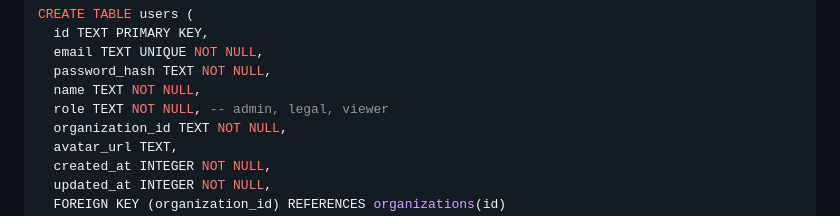
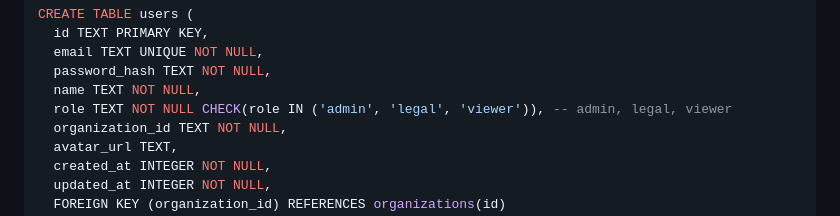
Before and after one commit to rendoarsandi/kontrakpro, a Markdown page: README.md, the part around the change. Rendered like a GitHub page.

Commit message:
Update README.md
Co-authored-by: gemini-code-assist[bot] <176961590+gemini-code-assist[bot]@users.noreply.github.com>

```diff
--- a/README.md
+++ b/README.md
@@ -222,7 +222,7 @@ CREATE TABLE users (
   email TEXT UNIQUE NOT NULL,
   password_hash TEXT NOT NULL,
   name TEXT NOT NULL,
-  role TEXT NOT NULL, -- admin, legal, viewer
+  role TEXT NOT NULL CHECK(role IN ('admin', 'legal', 'viewer')), -- admin, legal, viewer
   organization_id TEXT NOT NULL,
   avatar_url TEXT,
   created_at INTEGER NOT NULL,
```
